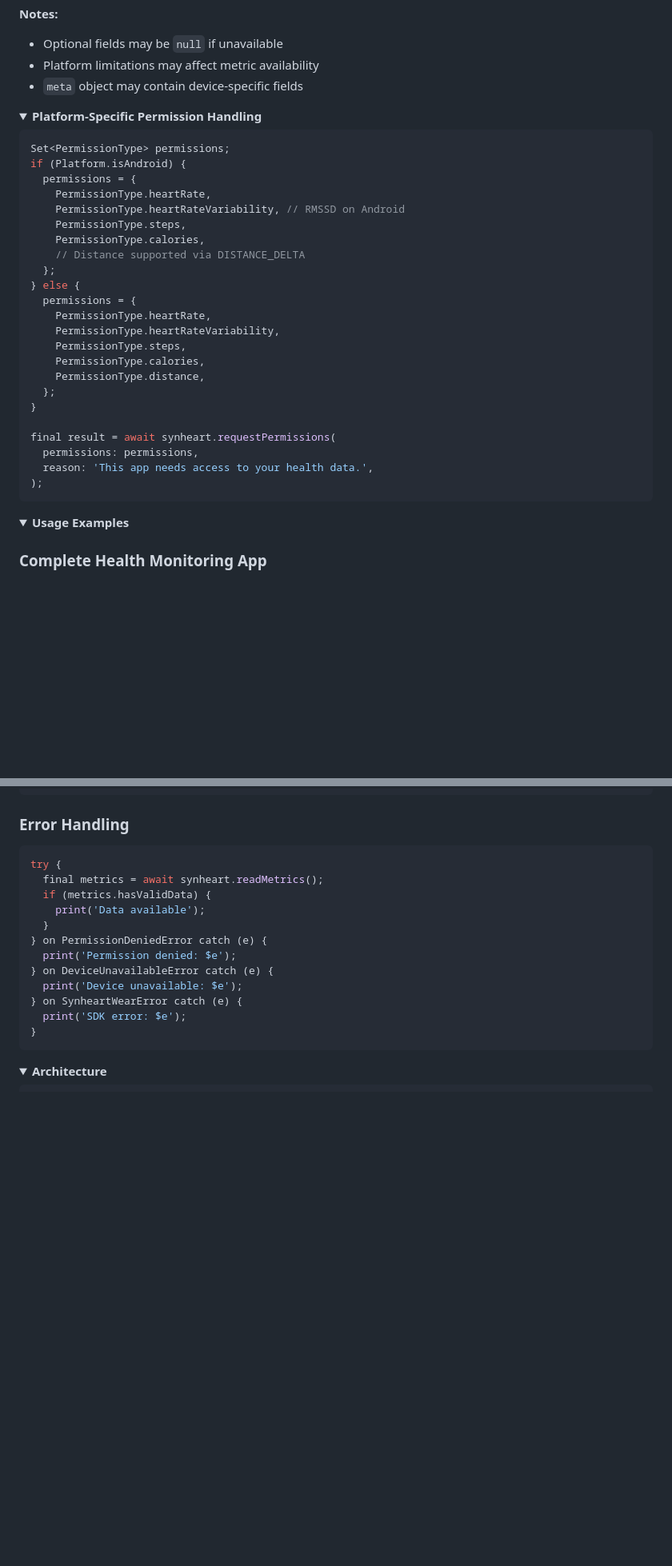
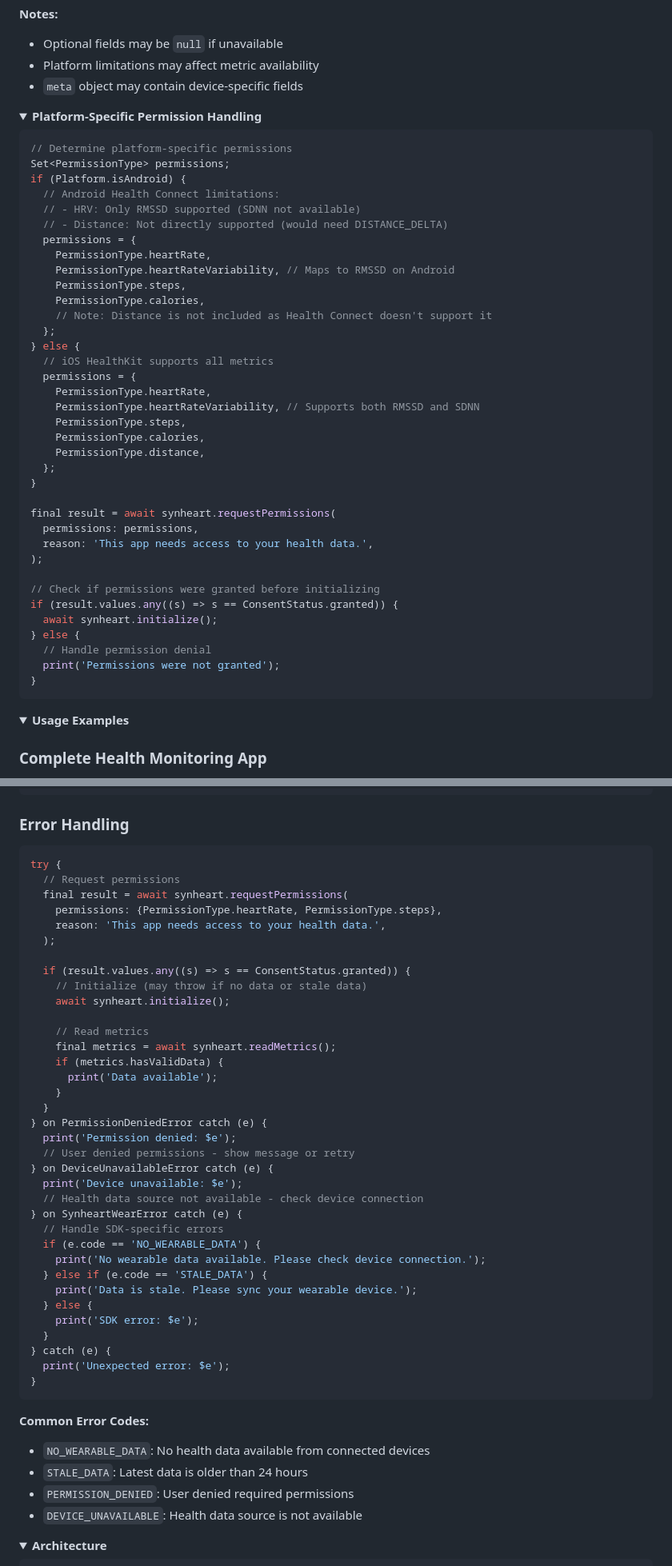
Before and after one commit to synheart-ai/synheart-wear-dart, a Markdown page: README.md, 2 parts joined by grey strips. Shown at 80% size. Rendered like a GitHub page; folded sections open; blank space fills up the shorter version.

````diff
--- a/README.md
+++ b/README.md
@@ -253,19 +348,24 @@ Add to `ios/Runner/Info.plist`:
 <summary><b>Platform-Specific Permission Handling</b></summary>
 
 ```dart
+// Determine platform-specific permissions
 Set<PermissionType> permissions;
 if (Platform.isAndroid) {
+  // Android Health Connect limitations:
+  // - HRV: Only RMSSD supported (SDNN not available)
+  // - Distance: Not directly supported (would need DISTANCE_DELTA)
   permissions = {
     PermissionType.heartRate,
-    PermissionType.heartRateVariability, // RMSSD on Android
+    PermissionType.heartRateVariability, // Maps to RMSSD on Android
     PermissionType.steps,
     PermissionType.calories,
-    // Distance supported via DISTANCE_DELTA
+    // Note: Distance is not included as Health Connect doesn't support it
   };
 } else {
+  // iOS HealthKit supports all metrics
   permissions = {
     PermissionType.heartRate,
-    PermissionType.heartRateVariability,
+    PermissionType.heartRateVariability, // Supports both RMSSD and SDNN
     PermissionType.steps,
     PermissionType.calories,
     PermissionType.distance,
@@ -276,6 +376,14 @@ final result = await synheart.requestPermissions(
   permissions: permissions,
   reason: 'This app needs access to your health data.',
 );
+
+// Check if permissions were granted before initializing
+if (result.values.any((s) => s == ConsentStatus.granted)) {
+  await synheart.initialize();
+} else {
+  // Handle permission denial
+  print('Permissions were not granted');
+}
 ```
 
 </details>
@@ -380,18 +508,47 @@ class _HealthMonitorState extends State<HealthMonitor> {
 
 ```dart
 try {
-  final metrics = await synheart.readMetrics();
-  if (metrics.hasValidData) {
-    print('Data available');
+  // Request permissions
+  final result = await synheart.requestPermissions(
+    permissions: {PermissionType.heartRate, PermissionType.steps},
+    reason: 'This app needs access to your health data.',
+  );
+
+  if (result.values.any((s) => s == ConsentStatus.granted)) {
+    // Initialize (may throw if no data or stale data)
+    await synheart.initialize();
+
+    // Read metrics
+    final metrics = await synheart.readMetrics();
+    if (metrics.hasValidData) {
+      print('Data available');
+    }
   }
 } on PermissionDeniedError catch (e) {
   print('Permission denied: $e');
+  // User denied permissions - show message or retry
 } on DeviceUnavailableError catch (e) {
   print('Device unavailable: $e');
+  // Health data source not available - check device connection
 } on SynheartWearError catch (e) {
-  print('SDK error: $e');
+  // Handle SDK-specific errors
+  if (e.code == 'NO_WEARABLE_DATA') {
+    print('No wearable data available. Please check device connection.');
+  } else if (e.code == 'STALE_DATA') {
+    print('Data is stale. Please sync your wearable device.');
+  } else {
+    print('SDK error: $e');
+  }
+} catch (e) {
+  print('Unexpected error: $e');
 }
 ```
+
+**Common Error Codes:**
+- `NO_WEARABLE_DATA`: No health data available from connected devices
+- `STALE_DATA`: Latest data is older than 24 hours
+- `PERMISSION_DENIED`: User denied required permissions
+- `DEVICE_UNAVAILABLE`: Health data source is not available
 
 </details>
 
````
Also changed, not shown: other parts of README.md (+125 -10 lines).
